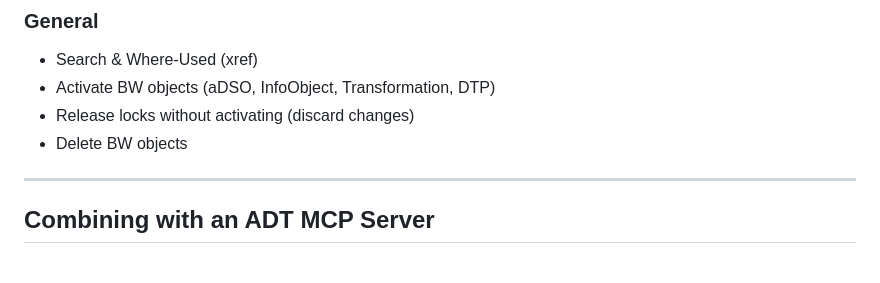
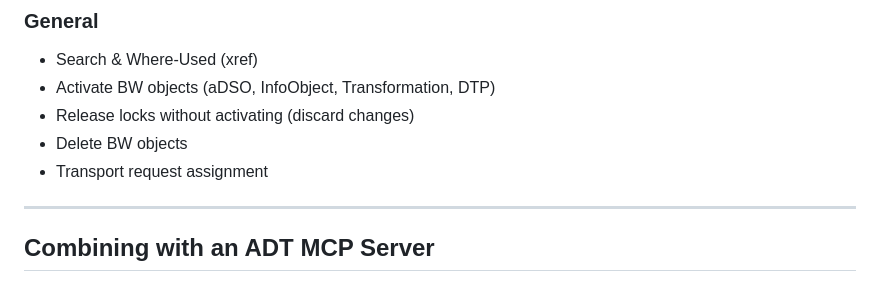
Before and after one commit to dnic-dev/bw-modeling-mcp-light, a Markdown page: README.md, the part around the change. Drawn GitHub-style.

```diff
--- a/README.md
+++ b/README.md
@@ -69,6 +69,7 @@ This section tracks recent additions and changes. Check back here after updates.
 - Activate BW objects (aDSO, InfoObject, Transformation, DTP)
 - Release locks without activating (discard changes)
 - Delete BW objects
+- Transport request assignment
 
 ---
 
```
